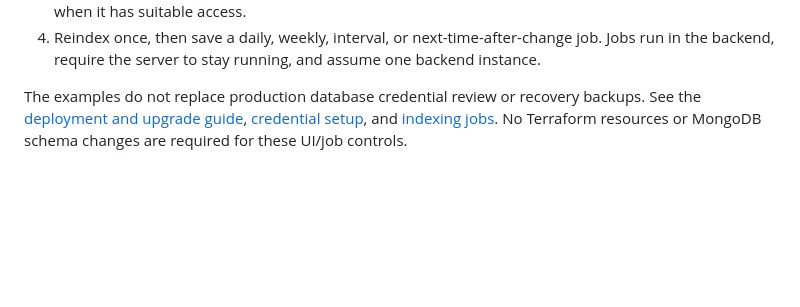
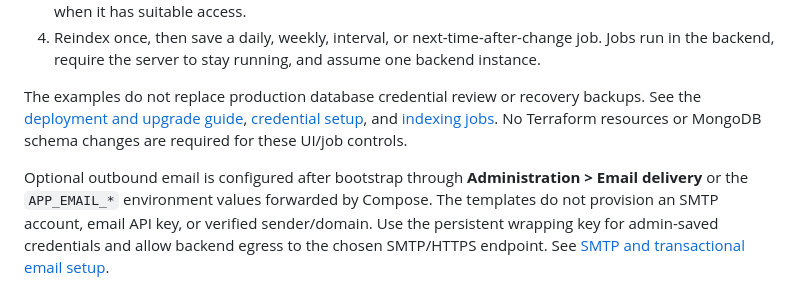
Before and after one commit to GrahamCHill/Meshable-Ops, a Markdown page: infra/README.md, the part around the change. GitHub-like rendering; blank space fills up the shorter version.

Commit message:
feat: Document outbound email setup and secret handling
Clarify how email credentials are encrypted and exposed, and document optional outbound email configuration for infrastructure templates.

```diff
--- a/infra/README.md
+++ b/infra/README.md
@@ -88,3 +88,5 @@ After bootstrap:
 4. Reindex once, then save a daily, weekly, interval, or next-time-after-change job. Jobs run in the backend, require the server to stay running, and assume one backend instance.
 
 The examples do not replace production database credential review or recovery backups. See the [deployment and upgrade guide](../docs/deployment.md), [credential setup](../docs/ai-search-and-secrets.md), and [indexing jobs](../docs/search-and-indexing.md). No Terraform resources or MongoDB schema changes are required for these UI/job controls.
+
+Optional outbound email is configured after bootstrap through **Administration > Email delivery** or the `APP_EMAIL_*` environment values forwarded by Compose. The templates do not provision an SMTP account, email API key, or verified sender/domain. Use the persistent wrapping key for admin-saved credentials and allow backend egress to the chosen SMTP/HTTPS endpoint. See [SMTP and transactional email setup](../docs/email-delivery.md).
```
Also changed, not shown: docs/ai-search-and-secrets.md (+2 -0 lines).
